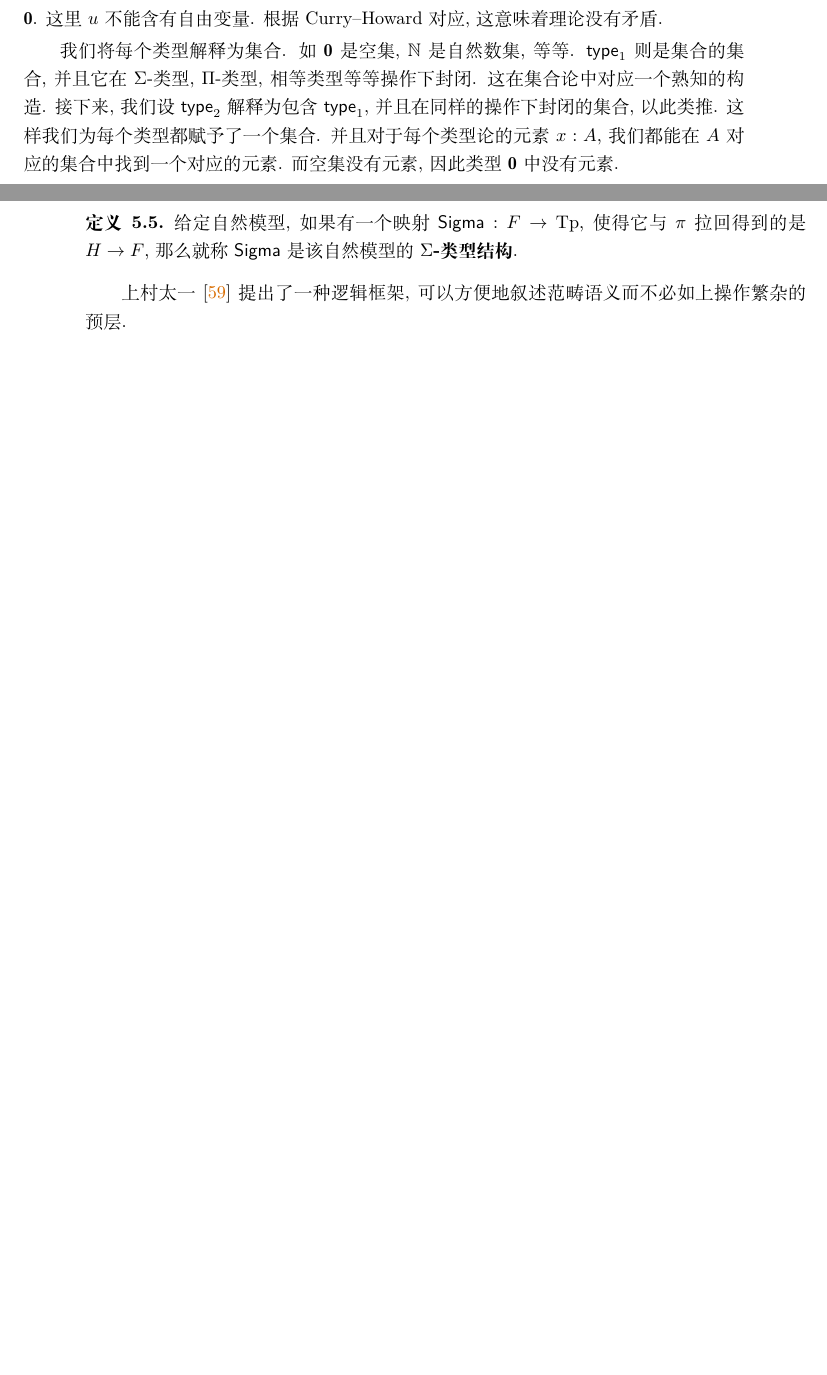
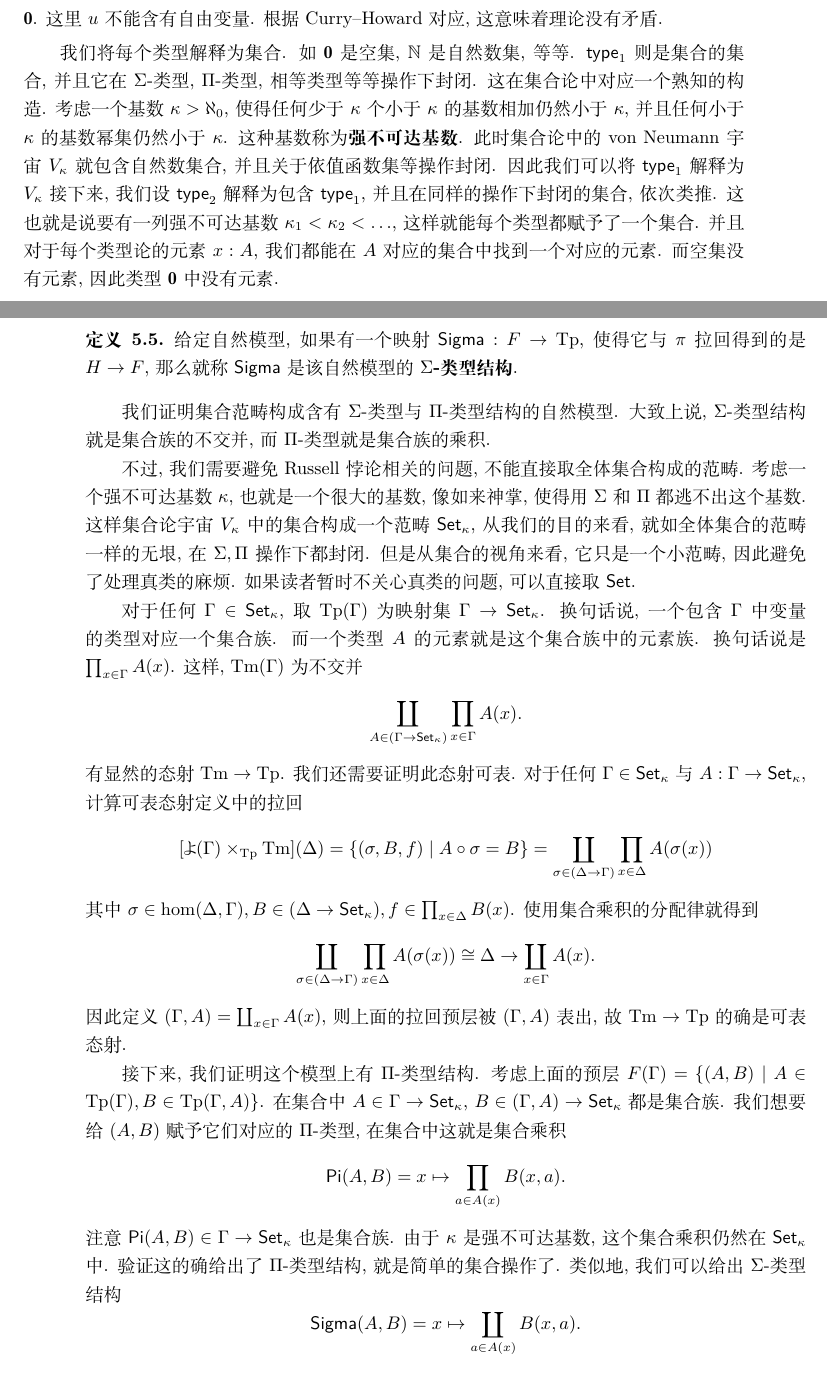
Before and after one commit to Trebor-Huang/history, a LaTeX thesis (history.tex, which reads chapters/category.tex, chapters/martin-lof.tex): two parts of pages 53 and 62 of 80 before the commit and two parts of pages 53 and 62 of 82 after it, joined at a grey line, cut so that both start at the same text, the shorter picture padded with empty space. Compiled offline with XeLaTeX.

Commit message:
Set as natural model

```diff
--- a/chapters/category.tex
+++ b/chapters/category.tex
@@ -379,10 +379,60 @@ F(\Delta)
 \(\cons{Sigma}\) 是该自然模型的 \textbf{\(\Sigma\)-类型结构}.
 \end{definition}
 
-上村太一~\cite{uemura:2019:general} 提出了一种逻辑框架,
-可以方便地叙述范畴语义而不必如上操作繁杂的预层.
+% 上村太一~\cite{uemura:2019:general} 提出了一种逻辑框架,
+% 可以方便地叙述范畴语义而不必如上操作繁杂的预层.
+% Gratzer~\cite{gratzer:2021:syntactic} 进一步发展了这种工具.
 
-(intensional identity type)
+我们证明集合范畴构成含有 \(\Sigma\)-类型与 \(\Pi\)-类型结构的自然模型.
+大致上说, \(\Sigma\)-类型结构就是集合族的不交并,
+而 \(\Pi\)-类型就是集合族的乘积.
+
+不过, 我们需要避免 Russell 悖论相关的问题, 不能直接取全体集合构成的范畴.
+考虑一个强不可达基数 \(\kappa\),
+也就是一个很大的基数, 像如来神掌, 使得用 \(\Sigma\) 和 \(\Pi\) 都逃不出这个基数.
+这样集合论宇宙 \(V_\kappa\) 中的集合构成一个范畴 \(\cons{Set}_{\kappa}\),
+从我们的目的来看, 就如全体集合的范畴一样的无垠,
+在 \(\Sigma, \Pi\) 操作下都封闭.
+但是从集合的视角来看, 它只是一个小范畴, 因此避免了处理真类的麻烦.
+如果读者暂时不关心真类的问题, 可以直接取 \(\cons{Set}\).
+
+对于任何 \(\Gamma \in \cons{Set}_\kappa\),
+取 \(\mathrm{Tp}(\Gamma)\) 为映射集 \(\Gamma \to \cons{Set}_\kappa\).
+换句话说, 一个包含 \(\Gamma\) 中变量的类型对应一个集合族.
+而一个类型 \(A\) 的元素就是这个集合族中的元素族. 换句话说是
+\(\prod_{x\in\Gamma}A(x)\).
+这样, \(\mathrm{Tm}(\Gamma)\) 为不交并
+\[\coprod_{A \in (\Gamma \to \cons{Set}_\kappa)} \prod_{x \in \Gamma} A(x).\]
+有显然的态射 \(\mathrm{Tm} \to \mathrm{Tp}\).
+我们还需要证明此态射可表.
+对于任何 \(\Gamma \in \cons{Set}_\kappa\)
+与 \(A : \Gamma \to \cons{Set}_\kappa\),
+计算可表态射定义中的拉回
+\[[\yo(\Gamma) \times_{\mathrm{Tp}} \mathrm{Tm}](\Delta)
+= \{(\sigma, B, f) \mid A \circ \sigma = B\}
+= \coprod_{\sigma \in (\Delta \to \Gamma)} \prod_{x \in \Delta} A(\sigma(x))
+\]
+其中 \(\sigma \in \hom(\Delta, \Gamma), B \in (\Delta \to \cons{Set}_\kappa), f \in \prod_{x \in \Delta} B(x)\).
+使用集合乘积的分配律就得到
+\[\coprod_{\sigma \in (\Delta \to \Gamma)} \prod_{x \in \Delta} A(\sigma(x))
+\cong \Delta \to \coprod_{x \in \Gamma} A(x).\]
+因此定义 \((\Gamma, A) = \coprod_{x \in \Gamma} A(x)\),
+则上面的拉回预层被 \((\Gamma, A)\) 表出, 故 \(\mathrm{Tm} \to \mathrm{Tp}\) 的确是可表态射.
+
+接下来, 我们证明这个模型上有 \(\Pi\)-类型结构.
+考虑上面的预层 \(F(\Gamma) = \{(A,B) \mid A \in \mathrm{Tp}(\Gamma), B \in \mathrm{Tp}(\Gamma, A)\}\).
+在集合中 \(A \in \Gamma \to \cons{Set}_\kappa\),
+\(B \in (\Gamma, A) \to \cons{Set}_\kappa\) 都是集合族.
+我们想要给 \((A, B)\) 赋予它们对应的 \(\Pi\)-类型,
+在集合中这就是集合乘积
+\[\cons{Pi}(A, B) = x \mapsto \prod_{a \in A(x)} B(x, a).\]
+注意 \(\cons{Pi}(A,B) \in \Gamma \to \cons{Set}_\kappa\)
+也是集合族. 由于 \(\kappa\) 是强不可达基数, 这个集合乘积仍然在 \(\cons{Set}_\kappa\) 中.
+验证这的确给出了 \(\Pi\)-类型结构, 就是简单的集合操作了.
+类似地, 我们可以给出 \(\Sigma\)-类型结构
+\[\cons{Sigma}(A, B) = x \mapsto \coprod_{a \in A(x)} B(x, a).\]
+
+\subsection{相等类型}
 
 \subsection{范畴语义的历史}
 
--- a/chapters/martin-lof.tex
+++ b/chapters/martin-lof.tex
@@ -248,10 +248,20 @@ Constructions, 缩写为 CIC).
 我们将每个类型解释为集合. 如 \(\mathbf 0\) 是空集,
 \(\mathbb{N}\) 是自然数集, 等等. \(\cons{type}_1\)
 则是集合的集合, 并且它在 \(\Sigma\)-类型,
-\(\Pi\)-类型, 相等类型等等操作下封闭. 这在集合论中
-对应一个熟知的构造. 接下来, 我们设 \(\cons{type}_2\)
+\(\Pi\)-类型, 相等类型等等操作下封闭.
+这在集合论中对应一个熟知的构造.
+考虑一个基数 \(\kappa > \aleph_0\),
+使得任何少于 \(\kappa\) 个小于 \(\kappa\) 的基数相加仍然小于 \(\kappa\),
+并且任何小于 \(\kappa\) 的基数幂集仍然小于 \(\kappa\).
+这种基数称为\textbf{强不可达基数}.
+此时集合论中的 von Neumann 宇宙 \(V_{\kappa}\)
+就包含自然数集合, 并且关于依值函数集等操作封闭.
+因此我们可以将 \(\cons{type}_1\) 解释为 \(V_{\kappa}\)
+接下来, 我们设 \(\cons{type}_2\)
 解释为包含 \(\cons{type}_1\), 并且在同样的操作下
-封闭的集合, 以此类推. 这样我们为每个类型都赋予了一个集合.
+封闭的集合, 依次类推.
+这也就是说要有一列强不可达基数 \(\kappa_1 < \kappa_2 < \dots\),
+这样就能每个类型都赋予了一个集合.
 并且对于每个类型论的元素 \(x : A\), 我们都能在 \(A\)
 对应的集合中找到一个对应的元素. 而空集没有元素, 因此类型
 \(\mathbf 0\) 中没有元素.
```
Also changed, not shown: chapters/hott.tex (+1 -1 lines), history.bib (+8 -0 lines), chapters/category.tex (2 more changed lines).
